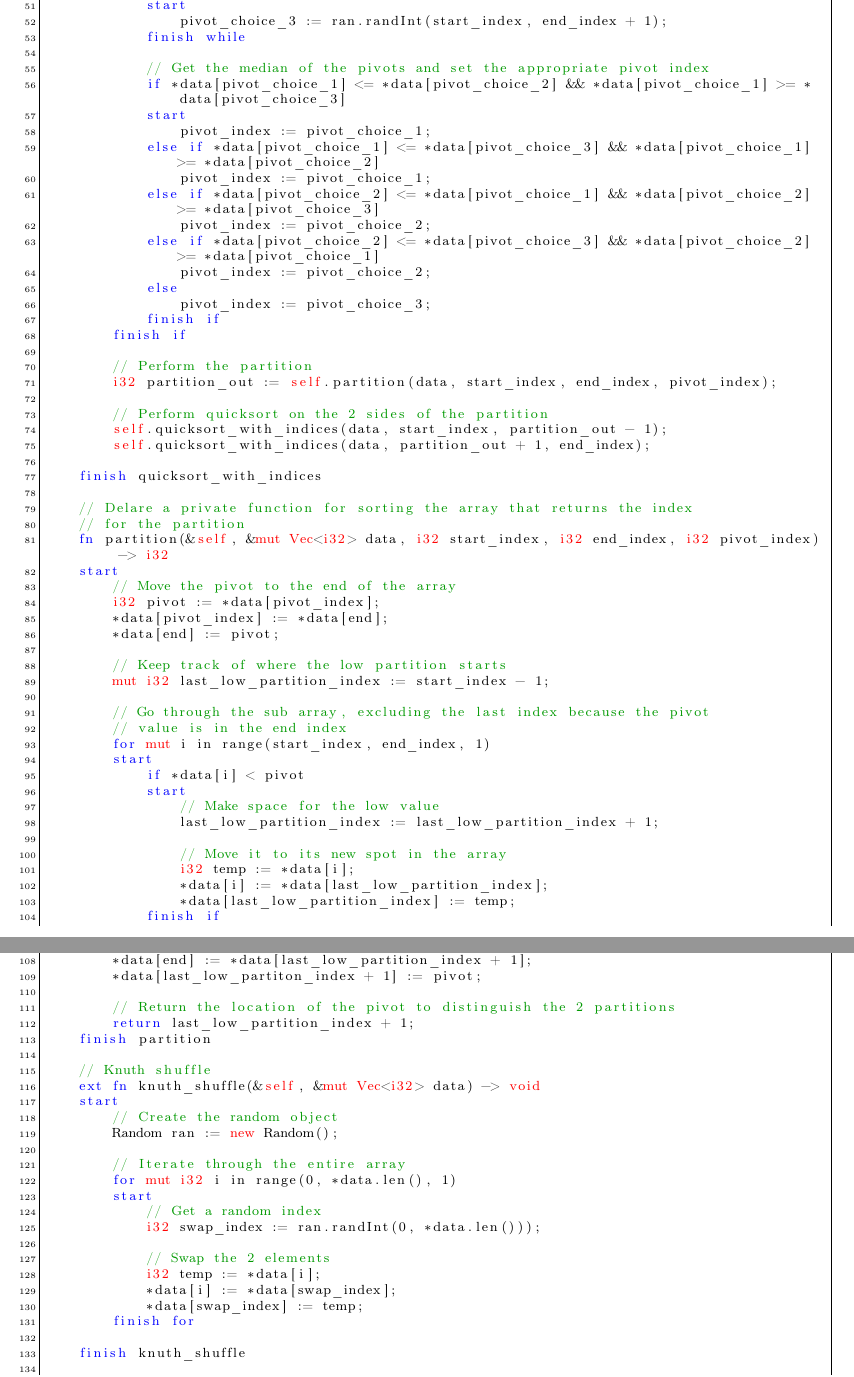
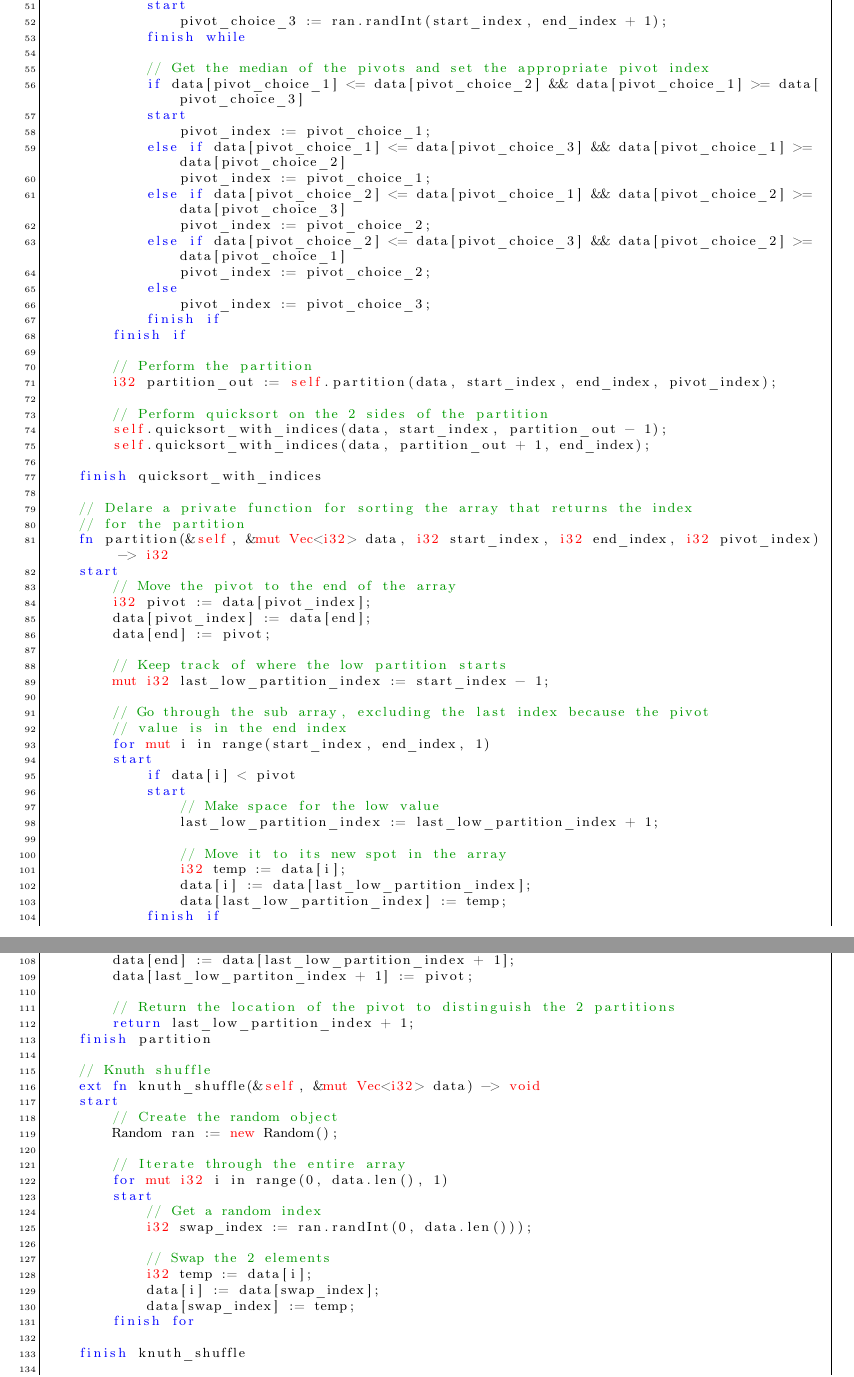
Before and after one commit to joshuaseligman/cmpt331-s23, a LaTeX problem sheet (language-design-project/assignment4.tex): two parts of pages 13 and 14 of 18, joined at a grey line, cut so that both start at the same text. Compiled offline with pdfLaTeX.

Commit message:
Removed the dereference operator because it was inconsistent

```diff
--- a/language-design-project/assignment4.tex
+++ b/language-design-project/assignment4.tex
@@ -673,14 +673,14 @@ start
             finish while
 
             // Get the median of the pivots and set the appropriate pivot index
-            if *data[pivot_choice_1] <= *data[pivot_choice_2] && *data[pivot_choice_1] >= *data[pivot_choice_3]
+            if data[pivot_choice_1] <= data[pivot_choice_2] && data[pivot_choice_1] >= data[pivot_choice_3]
             start
                 pivot_index := pivot_choice_1;
-            else if *data[pivot_choice_1] <= *data[pivot_choice_3] && *data[pivot_choice_1] >= *data[pivot_choice_2]
+            else if data[pivot_choice_1] <= data[pivot_choice_3] && data[pivot_choice_1] >= data[pivot_choice_2]
                 pivot_index := pivot_choice_1;
-            else if *data[pivot_choice_2] <= *data[pivot_choice_1] && *data[pivot_choice_2] >= *data[pivot_choice_3]
+            else if data[pivot_choice_2] <= data[pivot_choice_1] && data[pivot_choice_2] >= data[pivot_choice_3]
                 pivot_index := pivot_choice_2;
-            else if *data[pivot_choice_2] <= *data[pivot_choice_3] && *data[pivot_choice_2] >= *data[pivot_choice_1]
+            else if data[pivot_choice_2] <= data[pivot_choice_3] && data[pivot_choice_2] >= data[pivot_choice_1]
                 pivot_index := pivot_choice_2;
             else
                 pivot_index := pivot_choice_3;
@@ -701,9 +701,9 @@ start
     fn partition(&self, &mut Vec<i32> data, i32 start_index, i32 end_index, i32 pivot_index) -> i32
     start
         // Move the pivot to the end of the array
-        i32 pivot := *data[pivot_index];
-        *data[pivot_index] := *data[end];
-        *data[end] := pivot;
+        i32 pivot := data[pivot_index];
+        data[pivot_index] := data[end];
+        data[end] := pivot;
 
         // Keep track of where the low partition starts
         mut i32 last_low_partition_index := start_index - 1;
@@ -712,21 +712,21 @@ start
         // value is in the end index
         for mut i in range(start_index, end_index, 1)
         start
-            if *data[i] < pivot
+            if data[i] < pivot
             start
                 // Make space for the low value
                 last_low_partition_index := last_low_partition_index + 1;
 
                 // Move it to its new spot in the array
-                i32 temp := *data[i];
-                *data[i] := *data[last_low_partition_index];
-                *data[last_low_partition_index] := temp;
+                i32 temp := data[i];
+                data[i] := data[last_low_partition_index];
+                data[last_low_partition_index] := temp;
             finish if
         finish for
 
         // Move the pivot to the appropriate location
-        *data[end] := *data[last_low_partition_index + 1];
-        *data[last_low_partiton_index + 1] := pivot;
+        data[end] := data[last_low_partition_index + 1];
+        data[last_low_partiton_index + 1] := pivot;
 
         // Return the location of the pivot to distinguish the 2 partitions
         return last_low_partition_index + 1;
@@ -739,15 +739,15 @@ start
         Random ran := new Random();
 
         // Iterate through the entire array
-        for mut i32 i in range(0, *data.len(), 1)
+        for mut i32 i in range(0, data.len(), 1)
         start
             // Get a random index
-            i32 swap_index := ran.randInt(0, *data.len()));
+            i32 swap_index := ran.randInt(0, data.len()));
 
             // Swap the 2 elements
-            i32 temp := *data[i];
-            *data[i] := *data[swap_index];
-            *data[swap_index] := temp;
+            i32 temp := data[i];
+            data[i] := data[swap_index];
+            data[swap_index] := temp;
         finish for
 
     finish knuth_shuffle
```
Also changed, not shown: language-design-project/assignment4.pdf, language-design-project/assignment4.tex (20 more changed lines).
